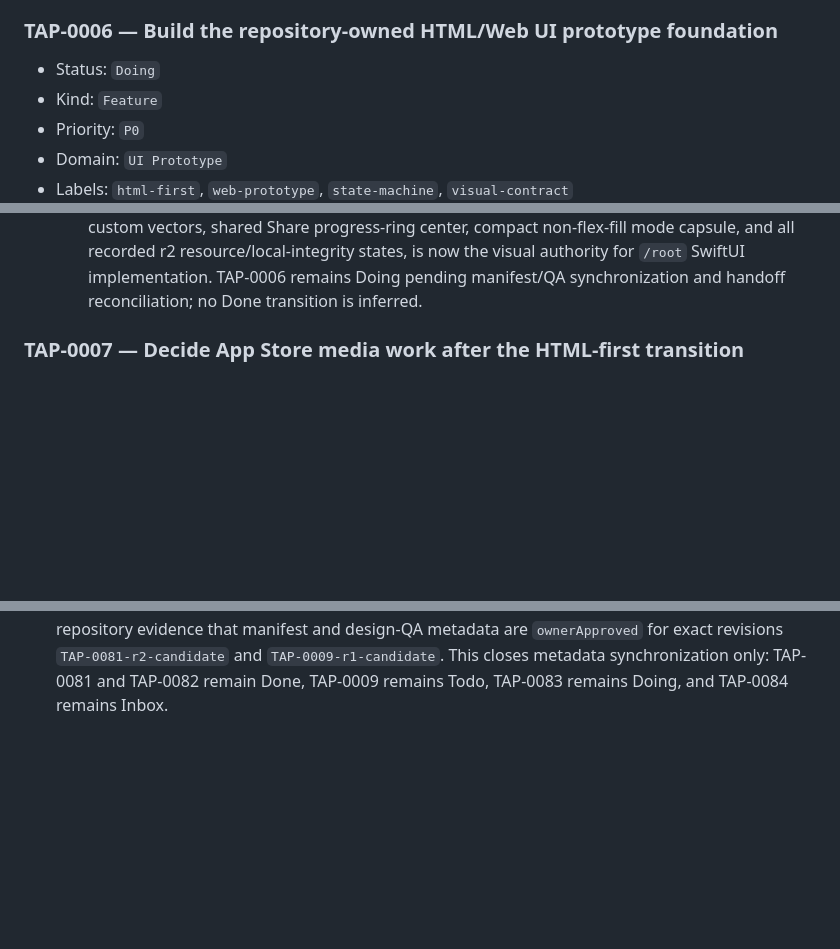
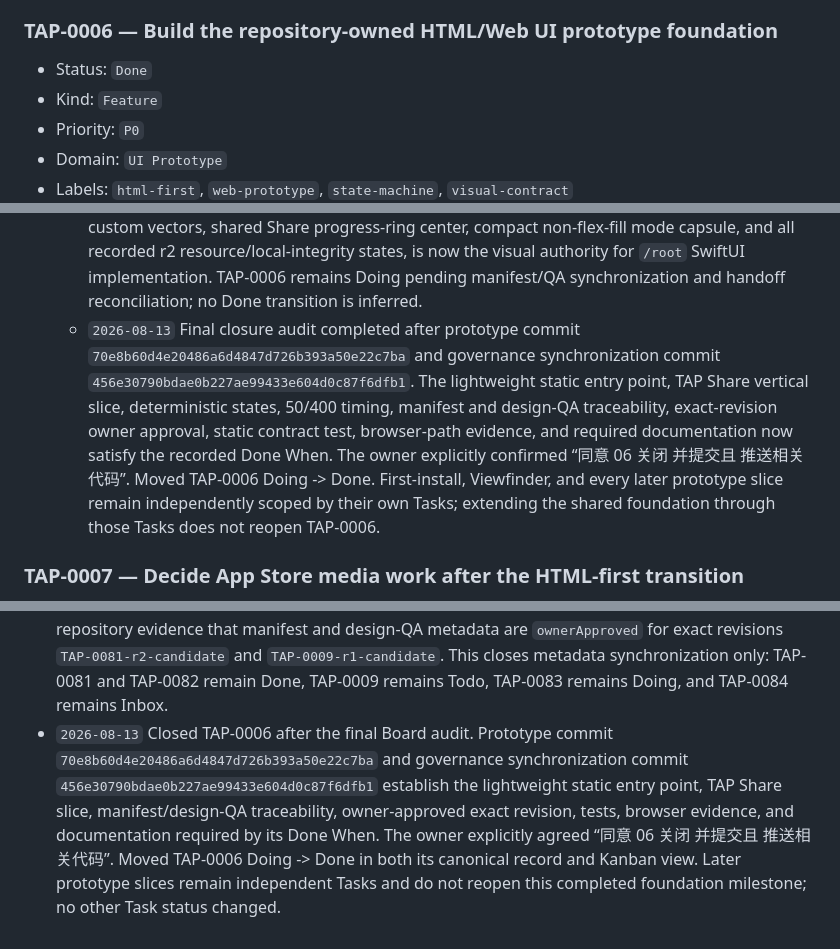
Before and after one commit to TAP-NAP/TAPCamDemo, a Markdown page: Docs/ProjectBoard.md, 3 parts joined by grey strips. Rendered like a GitHub page; blank space fills up the shorter version.

Commit message:
Close TAP-0006 prototype foundation

```diff
--- a/Docs/ProjectBoard.md
+++ b/Docs/ProjectBoard.md
@@ -401,7 +401,7 @@ Every active Task uses these stable fields:
 
 ### TAP-0006 — Build the repository-owned HTML/Web UI prototype foundation
 
-- Status: `Doing`
+- Status: `Done`
 - Kind: `Feature`
 - Priority: `P0`
 - Domain: `UI Prototype`
@@ -526,6 +526,17 @@ Every active Task uses these stable fields:
     visual authority for `/root` SwiftUI implementation. TAP-0006 remains Doing
     pending manifest/QA synchronization and handoff reconciliation; no Done
     transition is inferred.
+  - `2026-08-13` Final closure audit completed after prototype commit
+    `70e8b60d4e20486a6d4847d726b393a50e22c7ba` and governance synchronization
+    commit `456e30790bdae0b227ae99433e604d0c87f6dfb1`. The lightweight static
+    entry point, TAP Share vertical slice, deterministic states, 50/400 timing,
+    manifest and design-QA traceability, exact-revision owner approval, static
+    contract test, browser-path evidence, and required documentation now satisfy
+    the recorded Done When. The owner explicitly confirmed “同意 06 关闭 并提交且
+    推送相关代码”. Moved TAP-0006 Doing -> Done. First-install, Viewfinder, and
+    every later prototype slice remain independently scoped by their own Tasks;
+    extending the shared foundation through those Tasks does not reopen
+    TAP-0006.
 
 ### TAP-0007 — Decide App Store media work after the HTML-first transition
 
@@ -2652,3 +2663,12 @@ not replace the Product Contract, and linked device evidence may remain open.
   `TAP-0081-r2-candidate` and `TAP-0009-r1-candidate`. This closes metadata
   synchronization only: TAP-0081 and TAP-0082 remain Done, TAP-0009 remains
   Todo, TAP-0083 remains Doing, and TAP-0084 remains Inbox.
+- `2026-08-13` Closed TAP-0006 after the final Board audit. Prototype commit
+  `70e8b60d4e20486a6d4847d726b393a50e22c7ba` and governance synchronization
+  commit `456e30790bdae0b227ae99433e604d0c87f6dfb1` establish the lightweight
+  static entry point, TAP Share slice, manifest/design-QA traceability,
+  owner-approved exact revision, tests, browser evidence, and documentation
+  required by its Done When. The owner explicitly agreed “同意 06 关闭 并提交且
+  推送相关代码”. Moved TAP-0006 Doing -> Done in both its canonical record and
+  Kanban view. Later prototype slices remain independent Tasks and do not reopen
+  this completed foundation milestone; no other Task status changed.
```
Also changed, not shown: other parts of Docs/ProjectBoard.md (+1 -1 lines).
